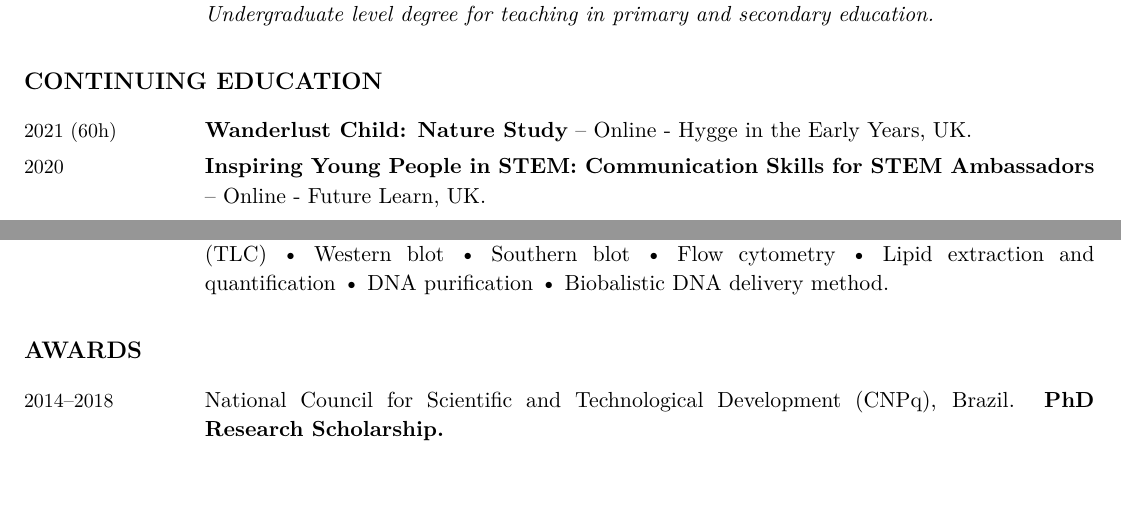
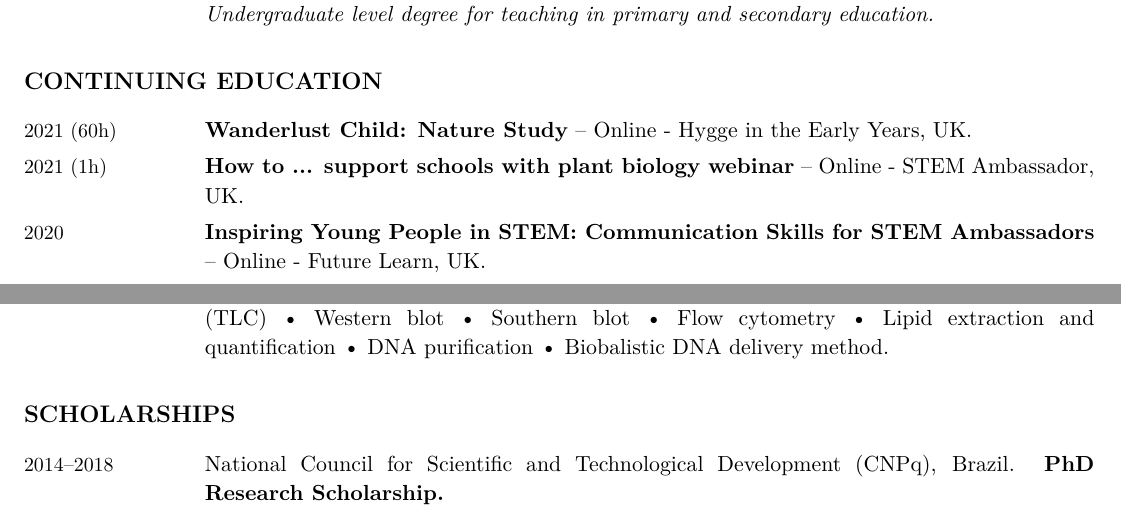
Before and after one commit to acarolcolombo/cv, a LaTeX CV (accolombo-cv-english.tex): two parts of pages 1 and 4 of 5, joined at a grey line, cut so that both start at the same text, the shorter picture padded with empty space. Compiled offline with XeLaTeX.

Commit message:
Added a webinar and changed title awards to scholarships

```diff
--- a/accolombo-cv-english.tex
+++ b/accolombo-cv-english.tex
@@ -277,6 +277,11 @@
 	Hygge in the Early Years, UK.
 	\\
 
+	\Year{2021 (1h)}  &
+	\textbf{How to ... support schools with plant biology webinar} -- Online -
+	STEM Ambassador, UK.
+	\\
+
 	\Year{2020}  &
 	\textbf{Inspiring Young People in STEM: Communication Skills
 	for STEM Ambassadors} -- Online -
@@ -537,7 +542,7 @@
 
 
 %%%%%%%%%%%%%%%%%%%%%%%%%%%%%%%%%%%%%%%%%%%%%%%%%%%%%%%%%%%%%%%%%%%%%%%%%%%%%%%
-\section*{Awards}
+\section*{Scholarships}
 
 \begin{EntriesTable}
 	\Duration{2014}{2018}  &
```
